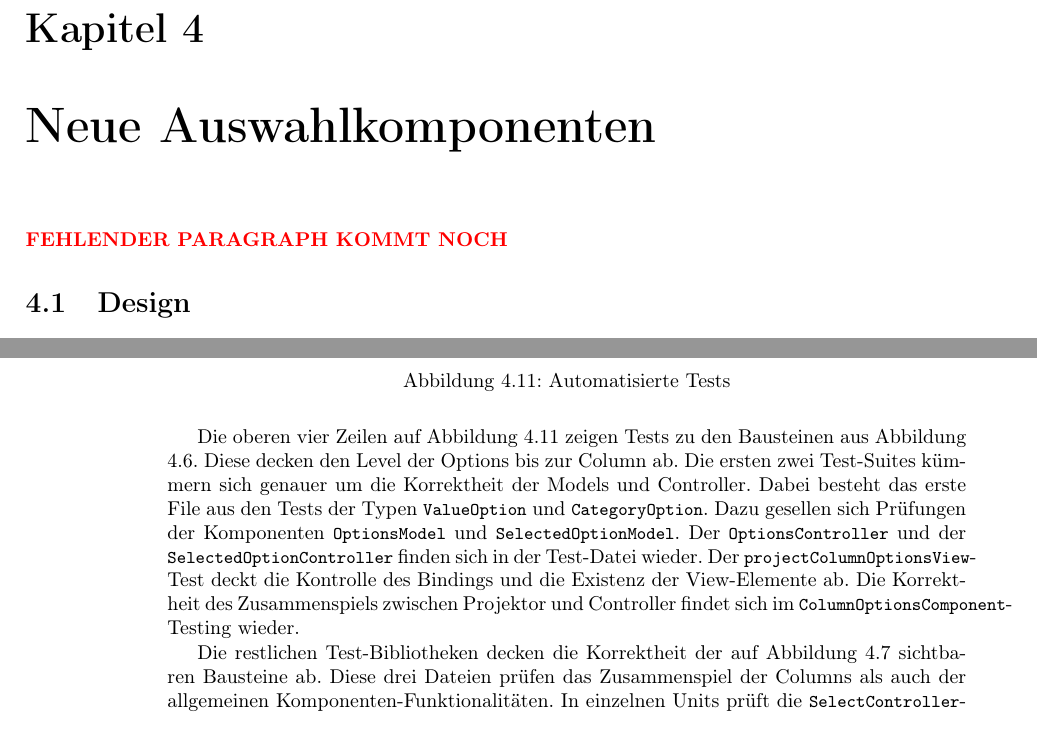
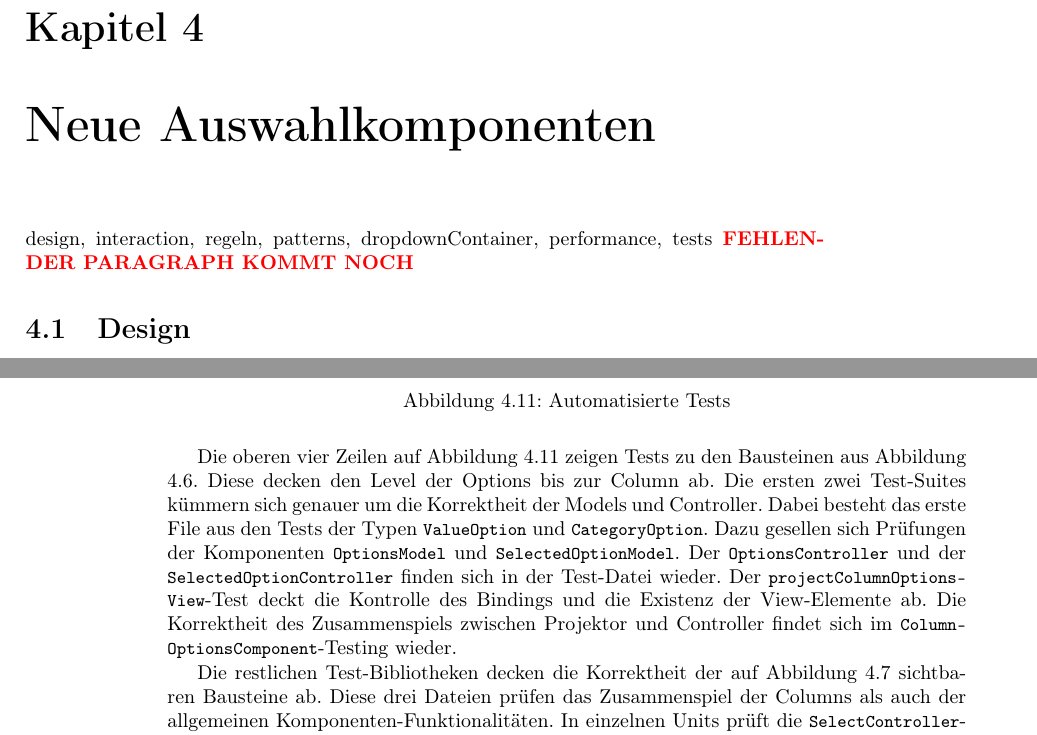
Before and after one commit to fhnw-ramonamarti/fhnw-ramonamarti, a LaTeX thesis (ip6/latex-docs/main.tex, which reads ip6/latex-docs/chapters/newComponent.tex): two parts of pages 26 and 41 of 59, joined at a grey line, cut so that both start at the same text. Compiled offline with pdfLaTeX.

Commit message:
fix to long lines tests

```diff
--- a/ip6/latex-docs/chapters/newComponent.tex
+++ b/ip6/latex-docs/chapters/newComponent.tex
@@ -1,6 +1,8 @@
 \chapter{Neue Auswahlkomponenten}
 \label{chap:newComponent}
 
+
+design, interaction, regeln, patterns, dropdownContainer, performance, tests
 % todo paragraph
 {\color{red} \textbf{FEHLENDER PARAGRAPH KOMMT NOCH}}
 
@@ -721,10 +723,10 @@ Die oberen vier Zeilen auf Abbildung \ref{img:automatedTests} zeigen Tests zu de
 Diese decken den Level der Options bis zur Column ab.
 Die ersten zwei Test-Suites kümmern sich genauer um die Korrektheit der Models und Controller.
 Dabei besteht das erste File aus den Tests der Typen \codestyle{ValueOption} und \codestyle{CategoryOption}.
-Dazu gesellen sich Prüfungen der Komponenten \codestyle{OptionsModel} und \codestyle{SelectedOptionModel}.
-Der \codestyle{OptionsController} und der \codestyle{SelectedOptionController} finden sich in der Test-Datei wieder.
-Der \codestyle{projectColumnOptionsView}-Test deckt die Kontrolle des Bindings und die Existenz der View-Elemente ab.
-Die Korrektheit des Zusammenspiels zwischen Projektor und Controller findet sich im \codestyle{ColumnOptionsComponent}-Testing wieder.
+Dazu gesellen sich Prüfungen der Komponenten \codestyle{OptionsModel} und \codestyle{SelectedOption\-Model}.
+Der \codestyle{OptionsController} und der \codestyle{SelectedOption\-Controller} finden sich in der Test-Datei wieder.
+Der \codestyle{project\-ColumnOptions\-View}-Test deckt die Kontrolle des Bindings und die Existenz der View-Elemente ab.
+Die Korrektheit des Zusammenspiels zwischen Projektor und Controller findet sich im \codestyle{Column\-Options\-Component}-Testing wieder.
 
 Die restlichen Test-Bibliotheken decken die Korrektheit der auf Abbildung \ref{img:diagramSelectComponent} sichtbaren Bausteine ab.
 Diese drei Dateien prüfen das Zusammenspiel der Columns als auch der allgemeinen Komponenten-Funktionalitäten.
```
Also changed, not shown: ip6/latex-docs/chapters/newComponent.tex (2 more changed lines).
